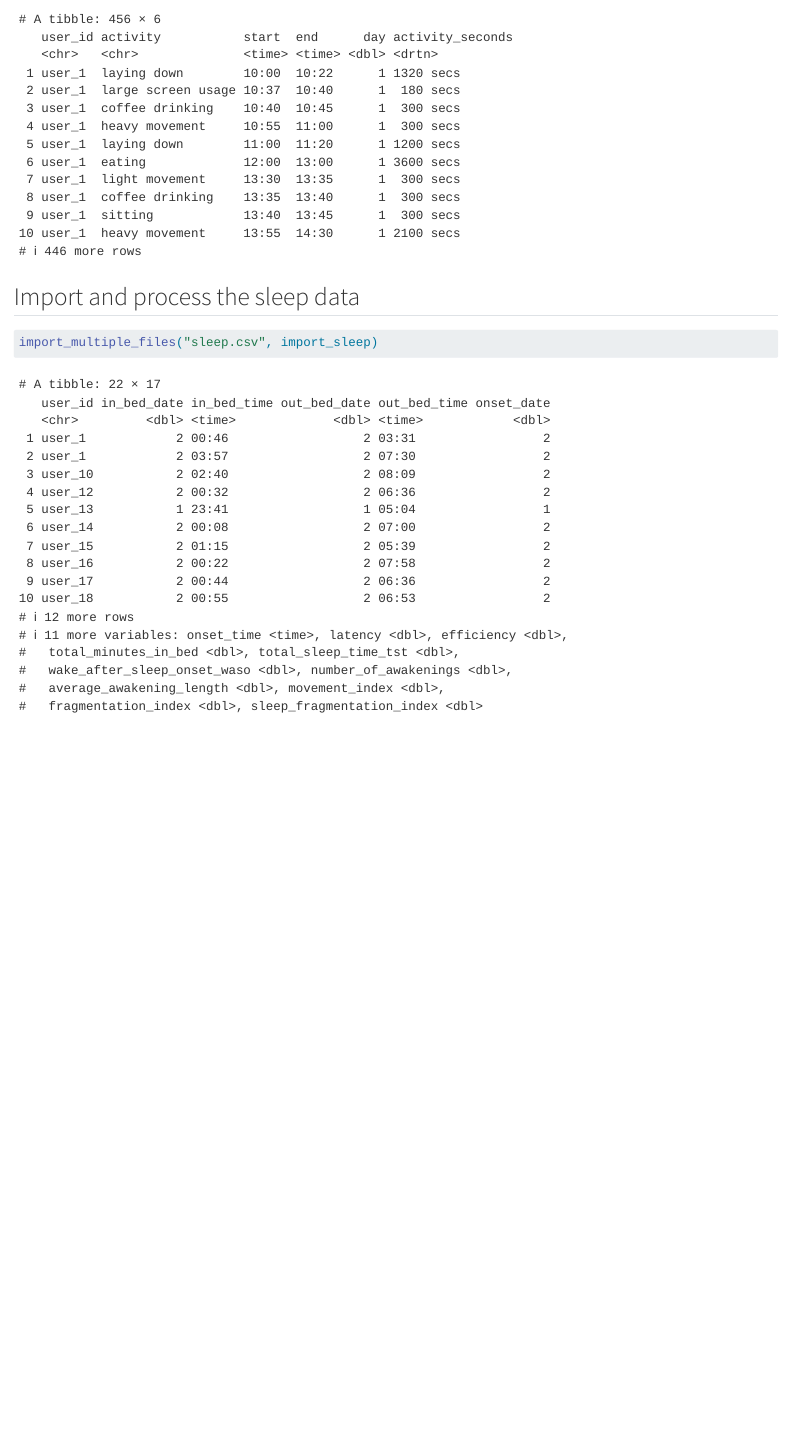
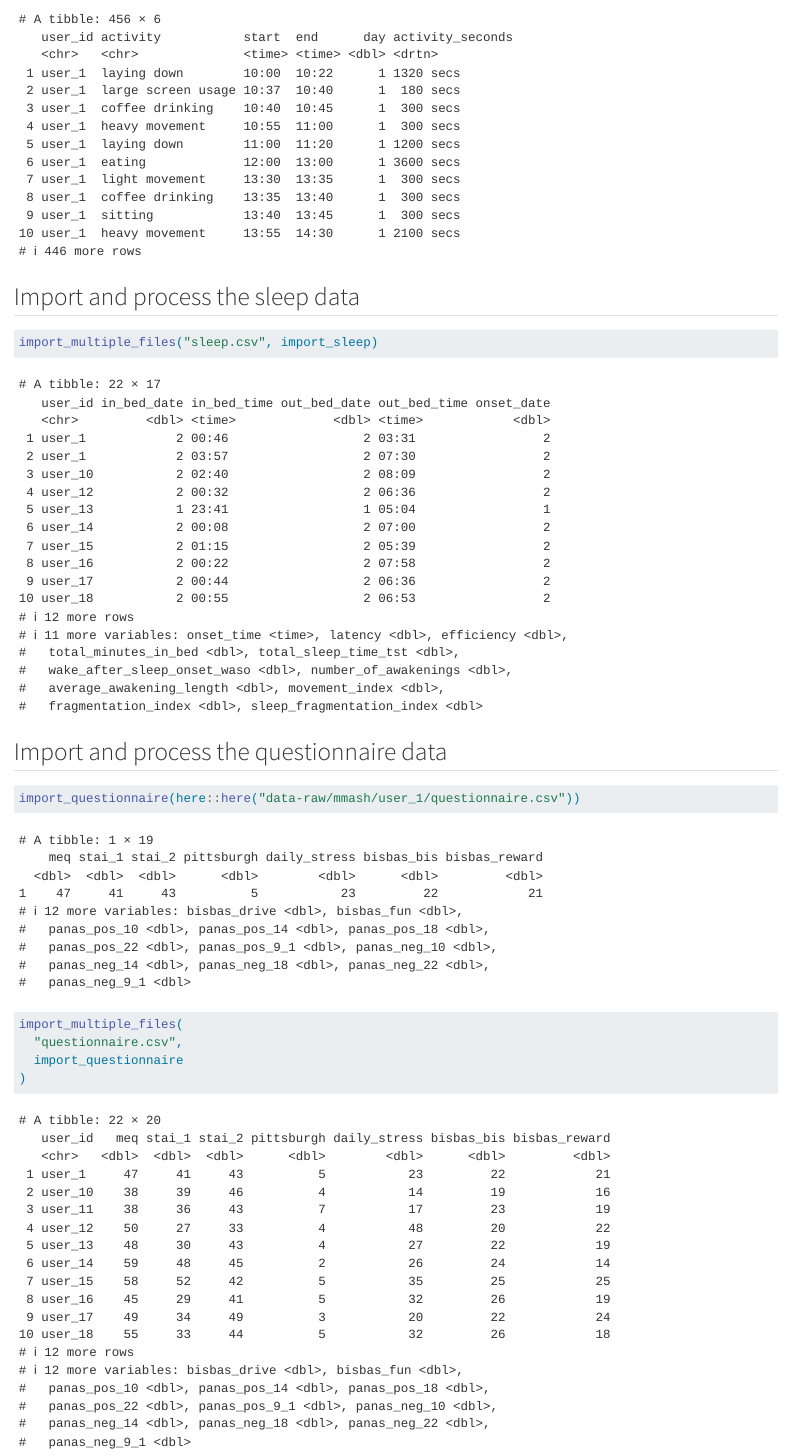
Before and after one commit to AdelineJerome/LearnR3, a Quarto document (doc/learning.qmd): the page in a window 1100 px wide, from 1710 px down. Rendered offline with R 4.5, knitr and Pandoc in place of Quarto, with nearby package versions.

Commit message:
Add function to import questionnaire data

````diff
--- a/R/functions.R
+++ b/R/functions.R
@@ -207,3 +207,39 @@ import_sleep <- function(file_path) {
   )
   return(imported_sleep_data)
 }
+
+#' Import questionnaire
+#'
+#' @param file_path contains here(path of the file)
+#'
+#' @return imported_questionnaire_data
+import_questionnaire <- function(file_path) {
+  imported_questionnaire_data <- vroom::vroom(
+    file_path,
+    col_select = -1,
+    col_types = vroom::cols(
+      vroom::col_skip(),
+      meq = vroom::col_double(),
+      stai_1 = vroom::col_double(),
+      stai_2 = vroom::col_double(),
+      pittsburgh = vroom::col_double(),
+      daily_stress = vroom::col_double(),
+      bisbas_bis = vroom::col_double(),
+      bisbas_reward = vroom::col_double(),
+      bisbas_drive = vroom::col_double(),
+      bisbas_fun = vroom::col_double(),
+      panas_pos_10 = vroom::col_double(),
+      panas_pos_14 = vroom::col_double(),
+      panas_pos_18 = vroom::col_double(),
+      panas_pos_22 = vroom::col_double(),
+      panas_pos_9_1 = vroom::col_double(),
+      panas_neg_10 = vroom::col_double(),
+      panas_neg_14 = vroom::col_double(),
+      panas_neg_18 = vroom::col_double(),
+      panas_neg_22 = vroom::col_double(),
+      panas_neg_9_1 = vroom::col_double()
+    ),
+    .name_repair = snakecase::to_snake_case
+  )
+  return(imported_questionnaire_data)
+}
--- a/doc/learning.qmd
+++ b/doc/learning.qmd
@@ -52,3 +52,13 @@ import_multiple_files("Activity.csv", import_activity) %>%
 ```{r}
 import_multiple_files("sleep.csv", import_sleep)
 ```
+
+## Import and process the questionnaire data
+
+```{r}
+import_questionnaire(here::here("data-raw/mmash/user_1/questionnaire.csv"))
+import_multiple_files(
+  "questionnaire.csv",
+  import_questionnaire
+)
+```
````
